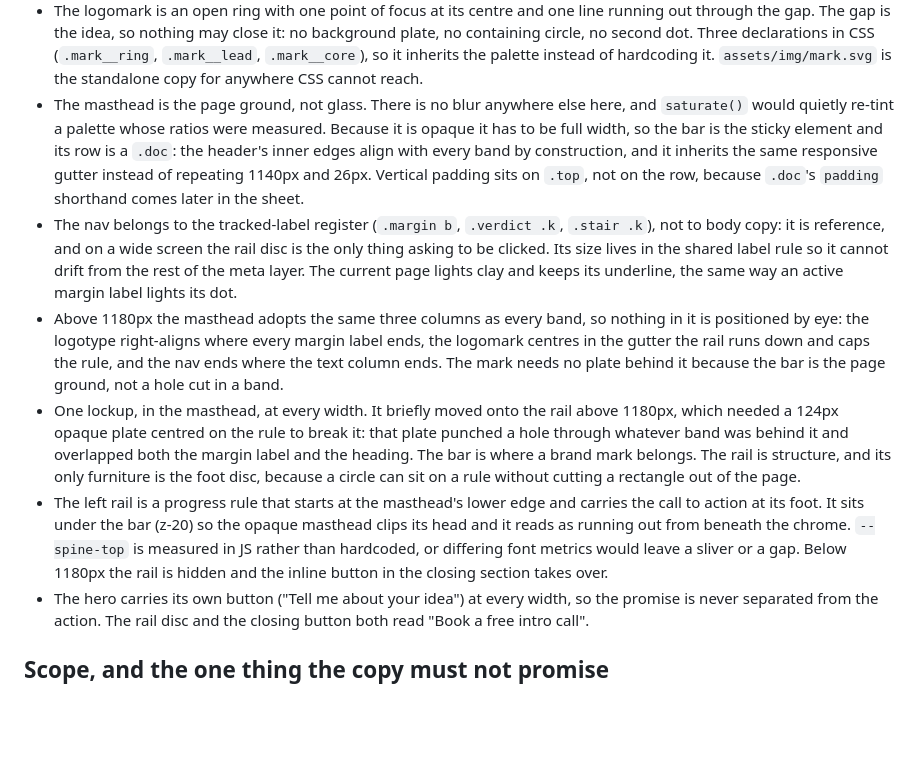
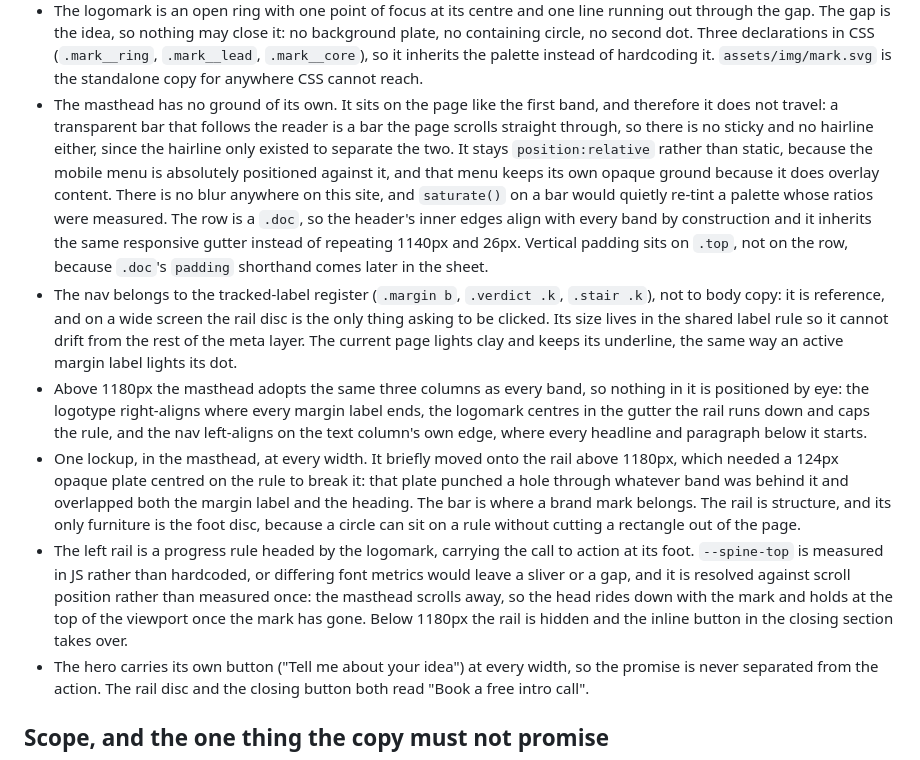
Before and after one commit to maximaker/imcom11, a Markdown page: README.md, the part around the change. Drawn GitHub-style; blank space fills up the shorter version.

Commit message:
Bring the README's header and rail notes back in step
The previous commit landed the code but not its documentation: a failed
assertion in the edit script aborted the README write without stopping the
commit that followed it.

Co-Authored-By: Claude Opus 5 <noreply@anthropic.com>

```diff
--- a/README.md
+++ b/README.md
@@ -40,13 +40,18 @@ HTML directly for one-off copy changes.
   declarations in CSS (`.mark__ring`, `.mark__lead`, `.mark__core`), so it
   inherits the palette instead of hardcoding it. `assets/img/mark.svg` is the
   standalone copy for anywhere CSS cannot reach.
-- The masthead is the page ground, not glass. There is no blur anywhere else
-  here, and `saturate()` would quietly re-tint a palette whose ratios were
-  measured. Because it is opaque it has to be full width, so the bar is the
-  sticky element and its row is a `.doc`: the header's inner edges align with
-  every band by construction, and it inherits the same responsive gutter
-  instead of repeating 1140px and 26px. Vertical padding sits on `.top`, not on
-  the row, because `.doc`'s `padding` shorthand comes later in the sheet.
+- The masthead has no ground of its own. It sits on the page like the first
+  band, and therefore it does not travel: a transparent bar that follows the
+  reader is a bar the page scrolls straight through, so there is no sticky and
+  no hairline either, since the hairline only existed to separate the two. It
+  stays `position:relative` rather than static, because the mobile menu is
+  absolutely positioned against it, and that menu keeps its own opaque ground
+  because it does overlay content. There is no blur anywhere on this site, and
+  `saturate()` on a bar would quietly re-tint a palette whose ratios were
+  measured. The row is a `.doc`, so the header's inner edges align with every
+  band by construction and it inherits the same responsive gutter instead of
+  repeating 1140px and 26px. Vertical padding sits on `.top`, not on the row,
+  because `.doc`'s `padding` shorthand comes later in the sheet.
 - The nav belongs to the tracked-label register (`.margin b`, `.verdict .k`,
   `.stair .k`), not to body copy: it is reference, and on a wide screen the rail
   disc is the only thing asking to be clicked. Its size lives in the shared
@@ -56,20 +61,21 @@ HTML directly for one-off copy changes.
 - Above 1180px the masthead adopts the same three columns as every band, so
   nothing in it is positioned by eye: the logotype right-aligns where every
   margin label ends, the logomark centres in the gutter the rail runs down and
-  caps the rule, and the nav ends where the text column ends. The mark needs no
-  plate behind it because the bar is the page ground, not a hole cut in a band.
+  caps the rule, and the nav left-aligns on the text column's own edge, where
+  every headline and paragraph below it starts.
 - One lockup, in the masthead, at every width. It briefly moved onto the rail
   above 1180px, which needed a 124px opaque plate centred on the rule to break
   it: that plate punched a hole through whatever band was behind it and
   overlapped both the margin label and the heading. The bar is where a brand
   mark belongs. The rail is structure, and its only furniture is the foot disc,
   because a circle can sit on a rule without cutting a rectangle out of the page.
-- The left rail is a progress rule that starts at the masthead's lower edge and
-  carries the call to action at its foot. It sits under the bar (z-20) so the
-  opaque masthead clips its head and it reads as running out from beneath the
-  chrome. `--spine-top` is measured in JS rather than hardcoded, or differing
-  font metrics would leave a sliver or a gap. Below 1180px the rail is hidden
-  and the inline button in the closing section takes over.
+- The left rail is a progress rule headed by the logomark, carrying the call to
+  action at its foot. `--spine-top` is measured in JS rather than hardcoded, or
+  differing font metrics would leave a sliver or a gap, and it is resolved
+  against scroll position rather than measured once: the masthead scrolls away,
+  so the head rides down with the mark and holds at the top of the viewport once
+  the mark has gone. Below 1180px the rail is hidden and the inline button in the
+  closing section takes over.
 - The hero carries its own button ("Tell me about your idea") at every width,
   so the promise is never separated from the action. The rail disc and the
   closing button both read "Book a free intro call".
```
